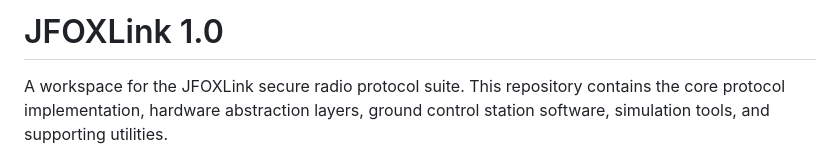
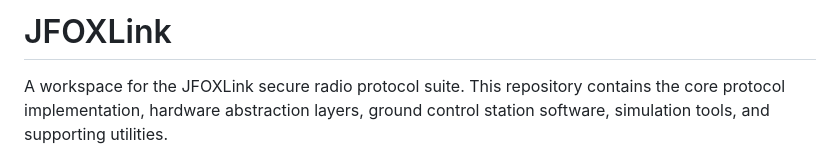
Before and after one commit to Jettanakorn/jfoxlink, a Markdown page: README.MD, the part around the change. GitHub-like rendering.

Commit message:
Update README title to remove version number
Removed version number from the project title.

```diff
--- a/README.MD
+++ b/README.MD
@@ -1,4 +1,4 @@
-# JFOXLink 1.0
+# JFOXLink
 
 A workspace for the JFOXLink secure radio protocol suite. This repository contains the core protocol implementation, hardware abstraction layers, ground control station software, simulation tools, and supporting utilities.
 
```
